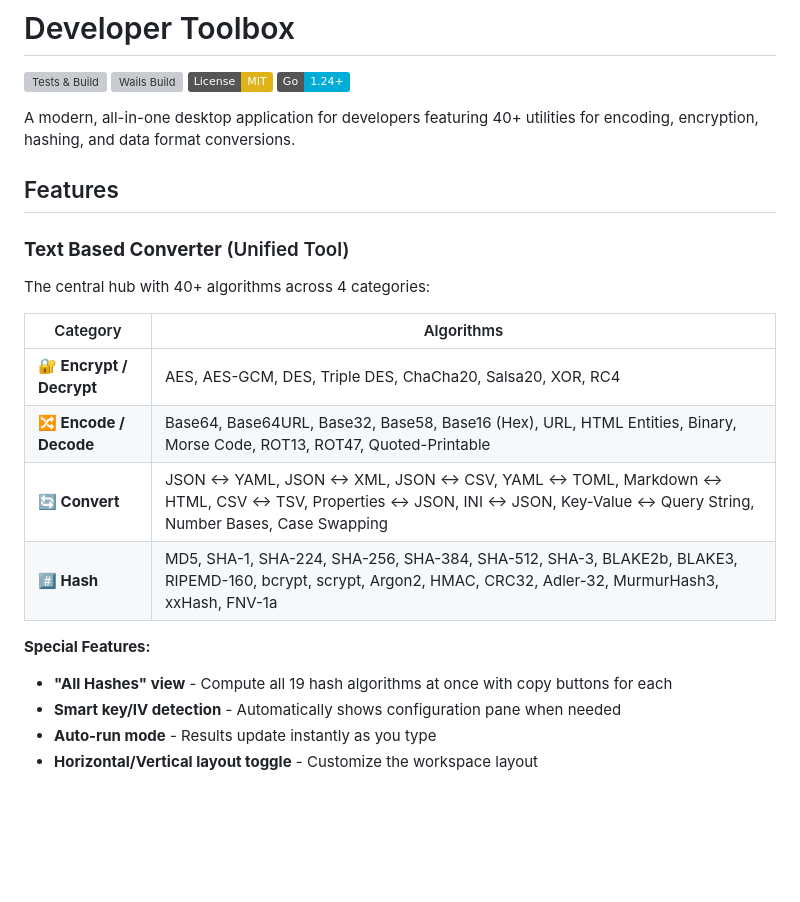
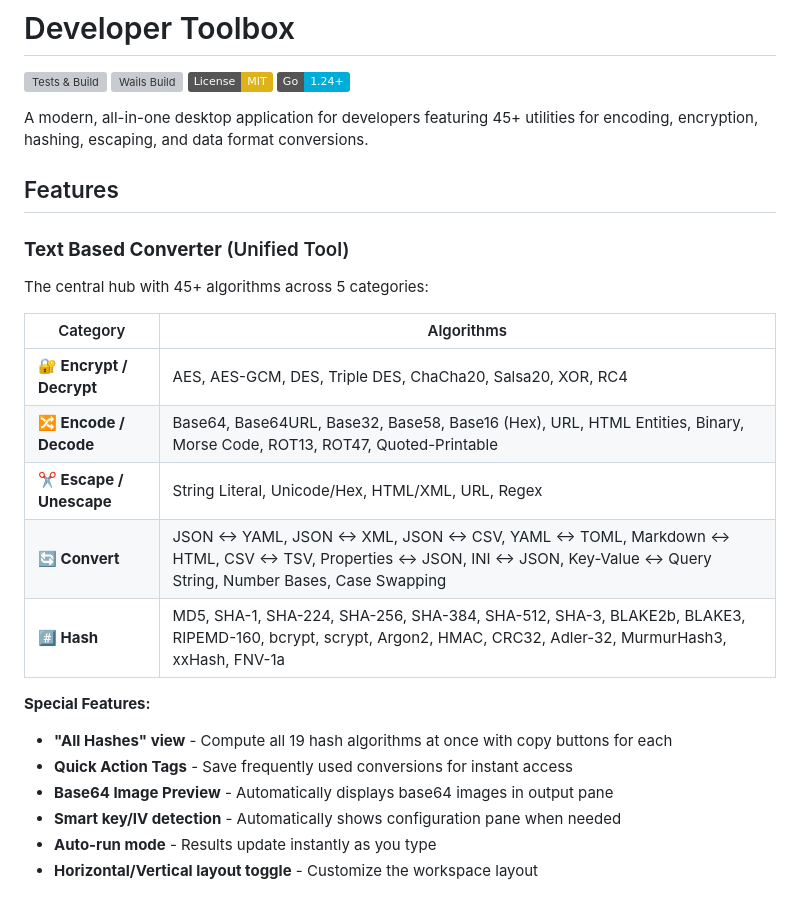
Before and after one commit to vuon9/devtoolbox, a Markdown page: README.md, the part around the change. GitHub-like rendering; badges without logos; blank space fills up the shorter version; grey boxes are pictures that could not be loaded.

Commit message:
docs: Update README with Phase 3 features (#14)
- Update algorithm count: 40+ to 45+ across 4 to 5 categories
- Add new Escape / Unescape category with 5 methods:
  * String Literal, Unicode/Hex, HTML/XML, URL, Regex
- Add new special features:
  * Quick Action Tags for saving frequent conversions
  * Base64 Image Preview for automatic image display
- Update description to include escaping functionality

```diff
--- a/README.md
+++ b/README.md
@@ -5,22 +5,25 @@
 [![License: MIT](https://img.shields.io/badge/License-MIT-yellow.svg)](https://opensource.org/licenses/MIT)
 [![Go Version](https://img.shields.io/badge/Go-1.24+-00ADD8?style=flat&logo=go&logoColor=white)](https://go.dev)
 
-A modern, all-in-one desktop application for developers featuring 40+ utilities for encoding, encryption, hashing, and data format conversions.
+A modern, all-in-one desktop application for developers featuring 45+ utilities for encoding, encryption, hashing, escaping, and data format conversions.
 
 ## Features
 
 ### **Text Based Converter** (Unified Tool)
-The central hub with 40+ algorithms across 4 categories:
+The central hub with 45+ algorithms across 5 categories:
 
 | Category | Algorithms |
 |----------|------------|
 | **🔐 Encrypt / Decrypt** | AES, AES-GCM, DES, Triple DES, ChaCha20, Salsa20, XOR, RC4 |
 | **🔀 Encode / Decode** | Base64, Base64URL, Base32, Base58, Base16 (Hex), URL, HTML Entities, Binary, Morse Code, ROT13, ROT47, Quoted-Printable |
+| **✂️ Escape / Unescape** | String Literal, Unicode/Hex, HTML/XML, URL, Regex |
 | **🔄 Convert** | JSON ↔ YAML, JSON ↔ XML, JSON ↔ CSV, YAML ↔ TOML, Markdown ↔ HTML, CSV ↔ TSV, Properties ↔ JSON, INI ↔ JSON, Key-Value ↔ Query String, Number Bases, Case Swapping |
 | **#️⃣ Hash** | MD5, SHA-1, SHA-224, SHA-256, SHA-384, SHA-512, SHA-3, BLAKE2b, BLAKE3, RIPEMD-160, bcrypt, scrypt, Argon2, HMAC, CRC32, Adler-32, MurmurHash3, xxHash, FNV-1a |
 
 **Special Features:**
 - **"All Hashes" view** - Compute all 19 hash algorithms at once with copy buttons for each
+- **Quick Action Tags** - Save frequently used conversions for instant access
+- **Base64 Image Preview** - Automatically displays base64 images in output pane
 - **Smart key/IV detection** - Automatically shows configuration pane when needed
 - **Auto-run mode** - Results update instantly as you type
 - **Horizontal/Vertical layout toggle** - Customize the workspace layout
```
